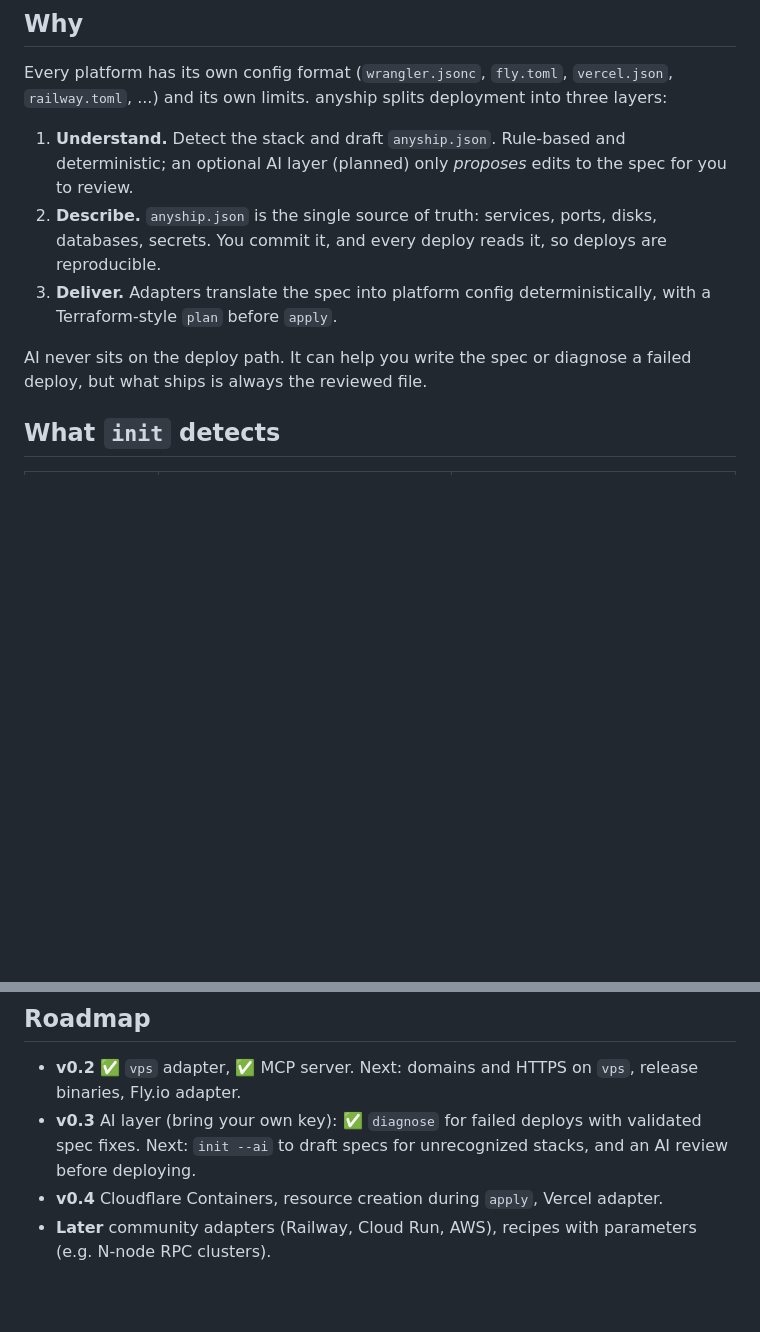
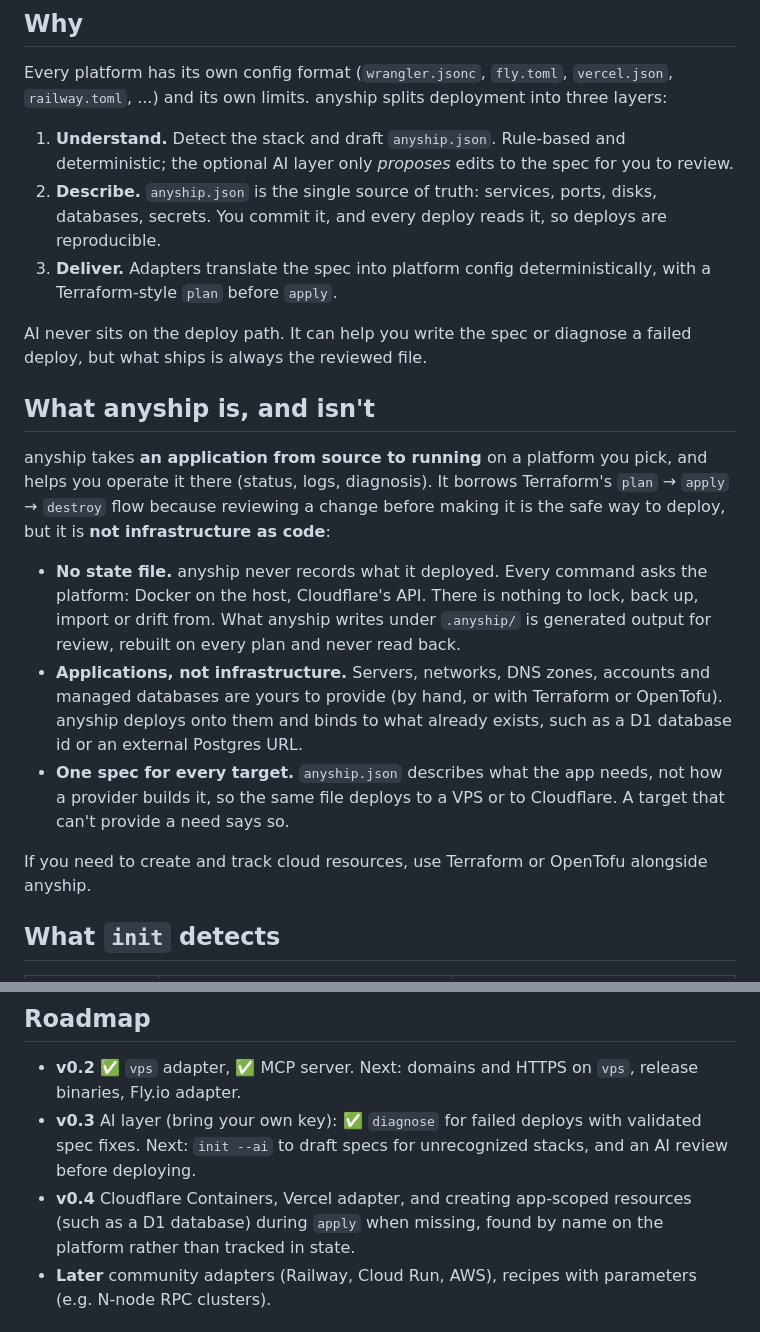
Before and after one commit to j75689/anyship, a Markdown page: README.md, 2 parts joined by grey strips. Rendered like a GitHub page; blank space fills up the shorter version.

Commit message:
docs: state that anyship keeps no state and is not infrastructure as code
README gains a section on what anyship is and isn't: no state file
(every command asks the platform), applications rather than
infrastructure, one spec for every target. CONTRIBUTING makes keeping
no state an adapter rule, and the roadmap's resource creation is scoped
to app resources found by name on the platform.

```diff
--- a/README.md
+++ b/README.md
@@ -31,8 +31,8 @@ $ anyship apply --target cloudflare
 Every platform has its own config format (`wrangler.jsonc`, `fly.toml`, `vercel.json`, `railway.toml`, ...)
 and its own limits. anyship splits deployment into three layers:
 
-1. **Understand.** Detect the stack and draft `anyship.json`. Rule-based and deterministic; an optional AI
-   layer (planned) only *proposes* edits to the spec for you to review.
+1. **Understand.** Detect the stack and draft `anyship.json`. Rule-based and deterministic; the
+   optional AI layer only *proposes* edits to the spec for you to review.
 2. **Describe.** `anyship.json` is the single source of truth: services, ports, disks, databases, secrets.
    You commit it, and every deploy reads it, so deploys are reproducible.
 3. **Deliver.** Adapters translate the spec into platform config deterministically, with a
@@ -40,6 +40,24 @@ and its own limits. anyship splits deployment into three layers:
 
 AI never sits on the deploy path. It can help you write the spec or diagnose a failed deploy, but what
 ships is always the reviewed file.
+
+## What anyship is, and isn't
+
+anyship takes **an application from source to running** on a platform you pick, and helps you operate
+it there (status, logs, diagnosis). It borrows Terraform's `plan` → `apply` → `destroy` flow because
+reviewing a change before making it is the safe way to deploy, but it is **not infrastructure as
+code**:
+
+- **No state file.** anyship never records what it deployed. Every command asks the platform: Docker on
+  the host, Cloudflare's API. There is nothing to lock, back up, import or drift from. What anyship
+  writes under `.anyship/` is generated output for review, rebuilt on every plan and never read back.
+- **Applications, not infrastructure.** Servers, networks, DNS zones, accounts and managed databases
+  are yours to provide (by hand, or with Terraform or OpenTofu). anyship deploys onto them and binds to
+  what already exists, such as a D1 database id or an external Postgres URL.
+- **One spec for every target.** `anyship.json` describes what the app needs, not how a provider builds
+  it, so the same file deploys to a VPS or to Cloudflare. A target that can't provide a need says so.
+
+If you need to create and track cloud resources, use Terraform or OpenTofu alongside anyship.
 
 ## What `init` detects
 
@@ -284,7 +302,8 @@ returned in the tool result; nothing else touches the protocol's stdin and stdou
   Fly.io adapter.
 - **v0.3** AI layer (bring your own key): ✅ `diagnose` for failed deploys with validated spec fixes.
   Next: `init --ai` to draft specs for unrecognized stacks, and an AI review before deploying.
-- **v0.4** Cloudflare Containers, resource creation during `apply`, Vercel adapter.
+- **v0.4** Cloudflare Containers, Vercel adapter, and creating app-scoped resources (such as a D1
+  database) during `apply` when missing, found by name on the platform rather than tracked in state.
 - **Later** community adapters (Railway, Cloud Run, AWS), recipes with parameters (e.g. N-node RPC clusters).
 
 ## Project layout
```
Also changed, not shown: CONTRIBUTING.md (+4 -0 lines).
